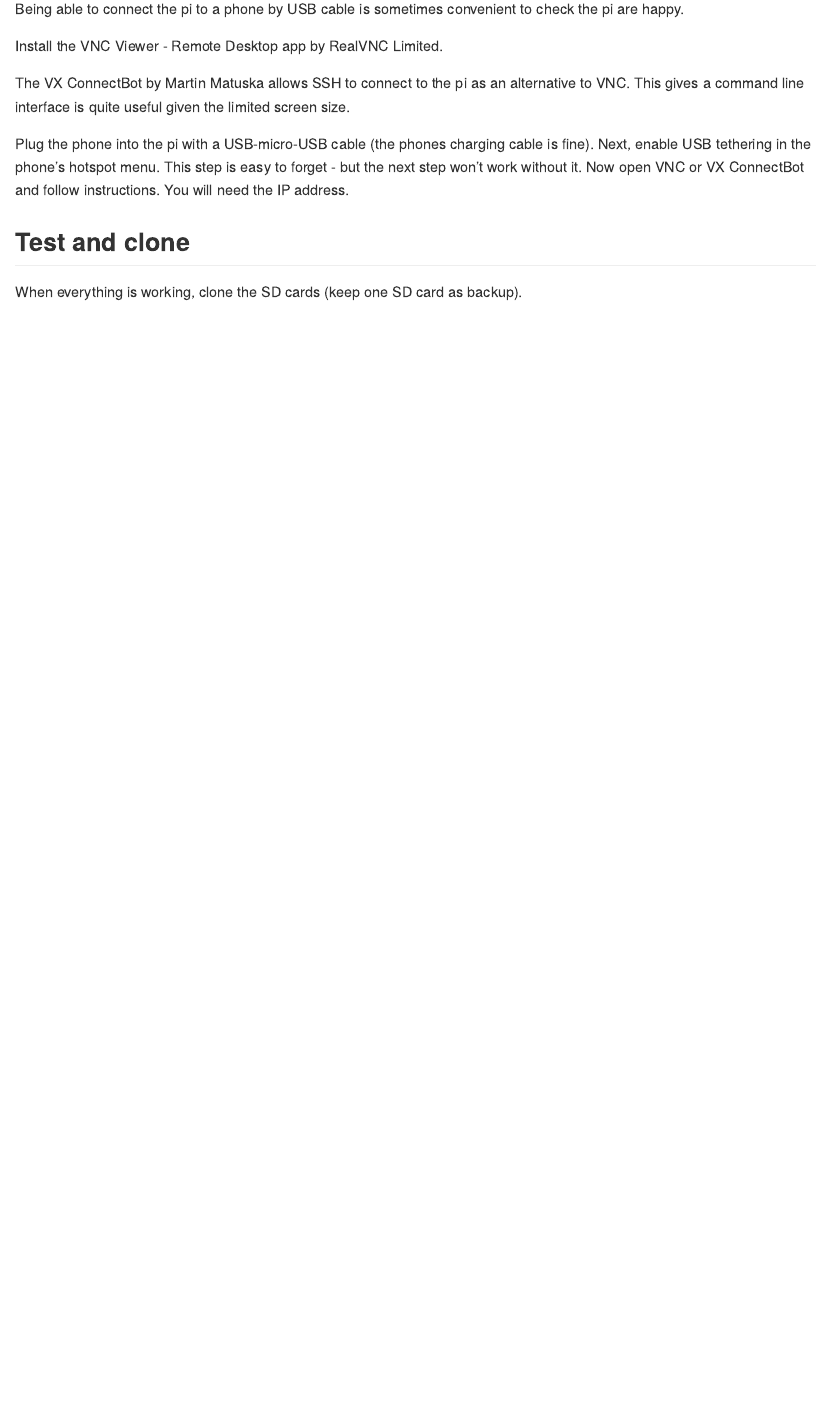
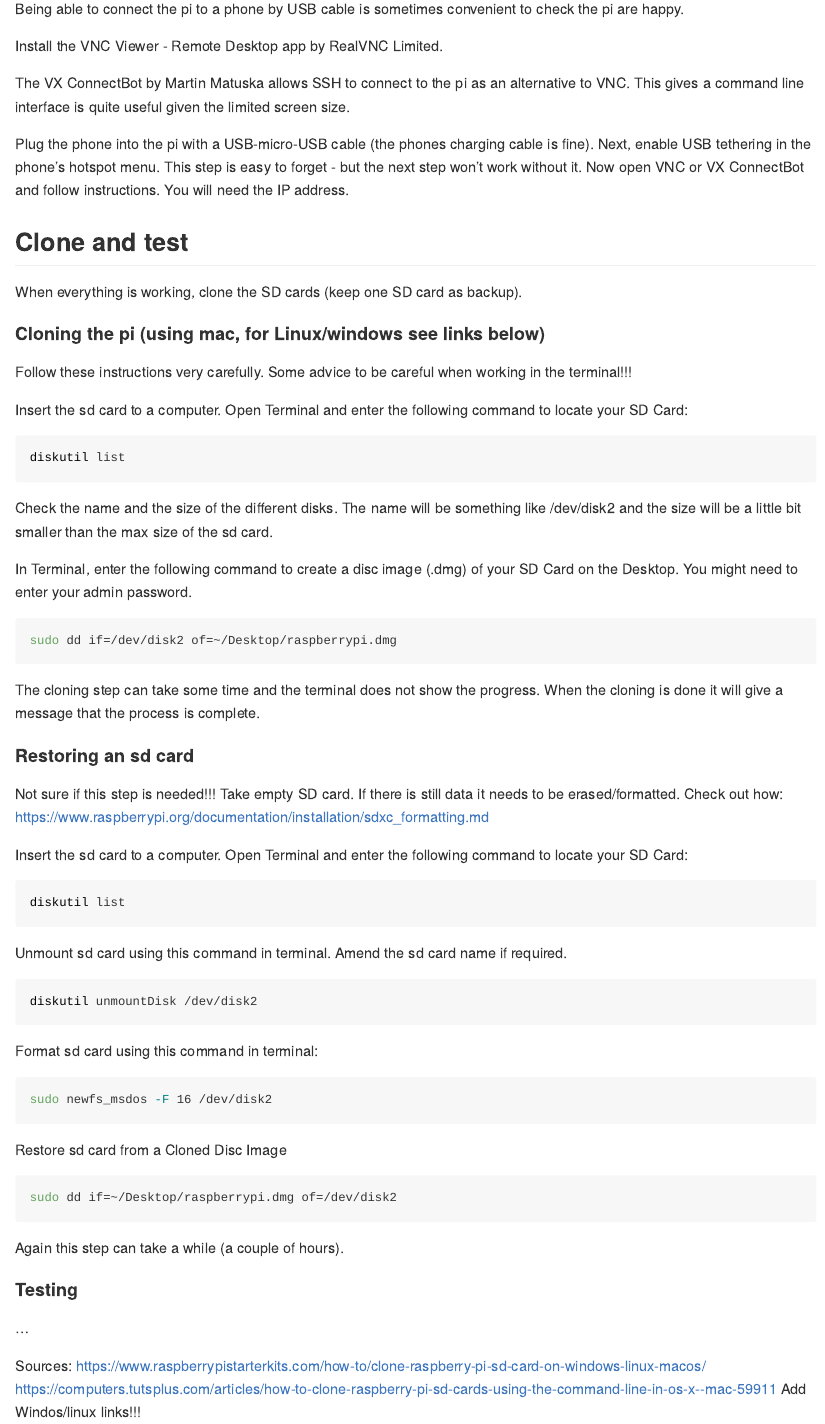
Before and after one commit to Plant-Functional-Trait-Course/pi_setup, an R Markdown document (README.Rmd): the page in a window 1100 px wide, from 3090 px down. Rendered offline with R 4.5, knitr and Pandoc, with nearby package versions.

Commit message:
Add cloning steps
First draft of clone and test

````diff
--- a/README.Rmd
+++ b/README.Rmd
@@ -147,6 +147,59 @@ The VX ConnectBot by Martin Matuska allows SSH to connect to the pi as an altern
 
 Plug the phone into the pi with a USB-micro-USB cable (the phones charging cable is fine). Next, enable USB tethering in the phone's hotspot menu. This step is easy to forget - but the next step won't work without it. Now open VNC or VX ConnectBot and follow instructions. You will need the IP address.
 
-## Test and clone
+## Clone and test
 
 When everything is working, clone the SD cards (keep one SD card as backup).
+
+#### Cloning the pi (using mac, for Linux/windows see links below)
+Follow these instructions very carefully. Some advice to be careful when working in the terminal!!!
+
+Insert the sd card to a computer. Open Terminal and enter the following command to locate your SD Card:
+```{bash eval = FALSE}
+diskutil list
+```
+Check the name and the size of the different disks. The name will be something like /dev/disk2 and the size will be a little bit smaller than the max size of the sd card.
+
+In Terminal, enter the following command to create a disc image (.dmg) of your SD Card on the Desktop. You might need to enter your admin password.
+
+```{bash eval = FALSE}
+sudo dd if=/dev/disk2 of=~/Desktop/raspberrypi.dmg
+```
+
+The cloning step can take some time and the terminal does not show the progress. When the cloning is done it will give a message that the process is complete.
+
+
+#### Restoring an sd card
+
+Not sure if this step is needed!!!
+Take empty SD card. If there is still data it needs to be erased/formatted. Check out how: https://www.raspberrypi.org/documentation/installation/sdxc_formatting.md
+
+Insert the sd card to a computer. Open Terminal and enter the following command to locate your SD Card:
+```{bash eval = FALSE}
+diskutil list
+```
+
+Unmount sd card using this command in terminal. Amend the sd card name if required.
+```{bash eval = FALSE}
+diskutil unmountDisk /dev/disk2
+```
+
+Format sd card using this command in terminal:
+```{bash eval = FALSE}
+sudo newfs_msdos -F 16 /dev/disk2
+```
+
+Restore sd card from a Cloned Disc Image
+```{bash eval = FALSE}
+sudo dd if=~/Desktop/raspberrypi.dmg of=/dev/disk2
+```
+
+Again this step can take a while (a couple of hours).
+
+#### Testing
+...
+
+Sources:
+https://www.raspberrypistarterkits.com/how-to/clone-raspberry-pi-sd-card-on-windows-linux-macos/
+https://computers.tutsplus.com/articles/how-to-clone-raspberry-pi-sd-cards-using-the-command-line-in-os-x--mac-59911
+Add Windos/linux links!!!
````
